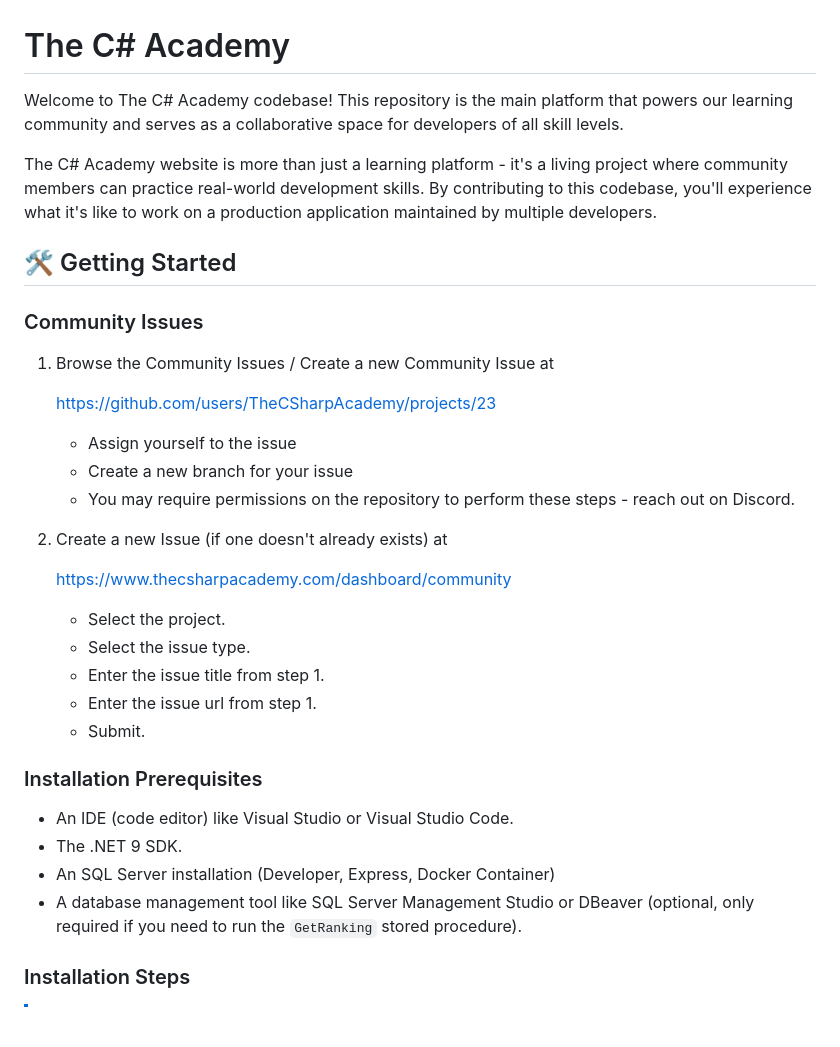
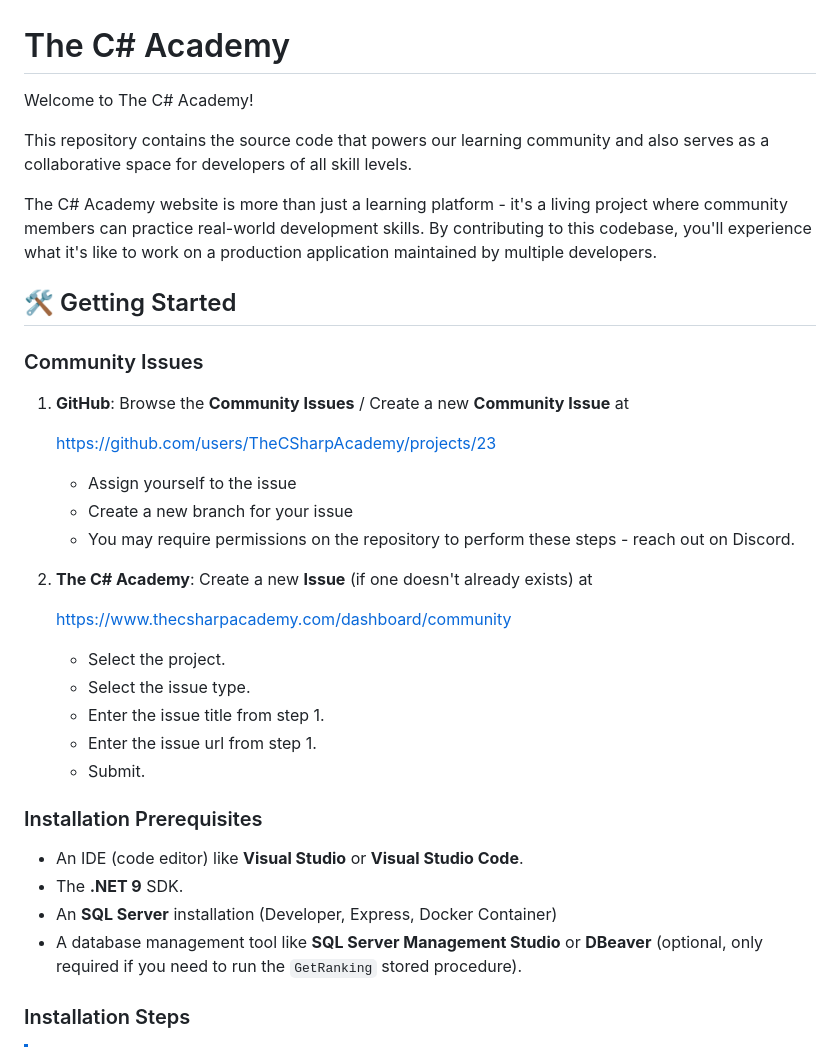
Before and after one commit to TheCSharpAcademy/TCSA.V2026, a Markdown page: README.md, the part around the change. Drawn GitHub-style; blank space fills up the shorter version.

Commit message:
Formatting updates

```diff
--- a/README.md
+++ b/README.md
@@ -1,6 +1,8 @@
 # The C# Academy
 
-Welcome to The C# Academy codebase! This repository is the main platform that powers our learning community and serves as a collaborative space for developers of all skill levels.
+Welcome to The C# Academy!
+
+This repository contains the source code that powers our learning community and also serves as a collaborative space for developers of all skill levels.
 
 The C# Academy website is more than just a learning platform - it's a living project where community members can practice real-world development skills. By contributing to this codebase, you'll experience what it's like to work on a production application maintained by multiple developers.
 
@@ -8,7 +10,7 @@ The C# Academy website is more than just a learning platform - it's a living pro
 
 ### Community Issues
 
-1. Browse the Community Issues / Create a new Community Issue at
+1. **GitHub**: Browse the **Community Issues** / Create a new **Community Issue** at
 
    https://github.com/users/TheCSharpAcademy/projects/23
 
@@ -16,7 +18,7 @@ The C# Academy website is more than just a learning platform - it's a living pro
    - Create a new branch for your issue
    - You may require permissions on the repository to perform these steps - reach out on Discord.
 
-2. Create a new Issue (if one doesn't already exists) at
+2. **The C# Academy**: Create a new **Issue** (if one doesn't already exists) at
 
    https://www.thecsharpacademy.com/dashboard/community
 
@@ -28,10 +30,10 @@ The C# Academy website is more than just a learning platform - it's a living pro
 
 ### Installation Prerequisites
 
-- An IDE (code editor) like Visual Studio or Visual Studio Code.
-- The .NET 9 SDK.
-- An SQL Server installation (Developer, Express, Docker Container)
-- A database management tool like SQL Server Management Studio or DBeaver (optional, only required if you need to run the `GetRanking` stored procedure).
+- An IDE (code editor) like **Visual Studio** or **Visual Studio Code**.
+- The **.NET 9** SDK.
+- An **SQL Server** installation (Developer, Express, Docker Container)
+- A database management tool like **SQL Server Management Studio** or **DBeaver** (optional, only required if you need to run the `GetRanking` stored procedure).
 
 ### Installation Steps
 
```
